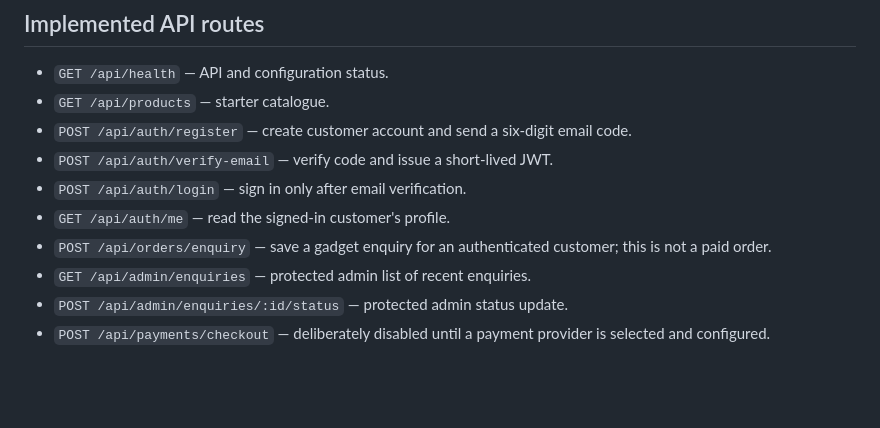
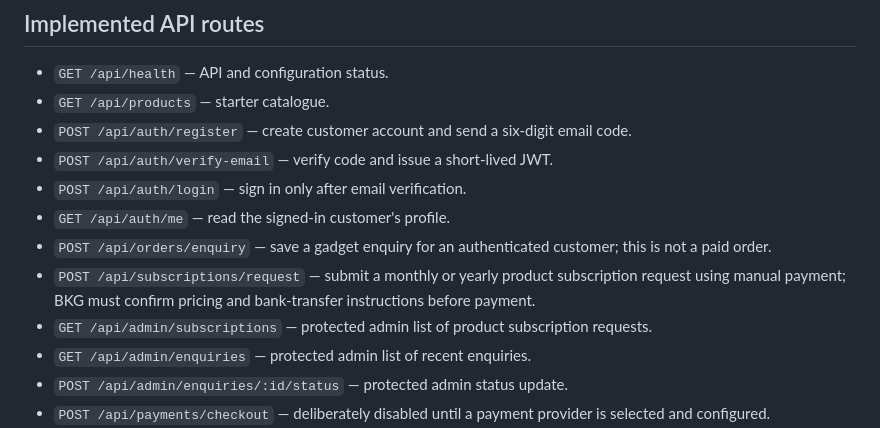
Before and after one commit to workingskayykayy-ctrl/big-kayy-global, a Markdown page: README.md, the part around the change. Drawn GitHub-style; blank space fills up the shorter version.

Commit message:
Add manual monthly and yearly product subscription requests

```diff
--- a/README.md
+++ b/README.md
@@ -25,6 +25,8 @@ Use the `migrate-to-vercel` branch for the prepared Vercel configuration. Follow
 - `POST /api/auth/login` — sign in only after email verification.
 - `GET /api/auth/me` — read the signed-in customer's profile.
 - `POST /api/orders/enquiry` — save a gadget enquiry for an authenticated customer; this is not a paid order.
+- `POST /api/subscriptions/request` — submit a monthly or yearly product subscription request using manual payment; BKG must confirm pricing and bank-transfer instructions before payment.
+- `GET /api/admin/subscriptions` — protected admin list of product subscription requests.
 - `GET /api/admin/enquiries` — protected admin list of recent enquiries.
 - `POST /api/admin/enquiries/:id/status` — protected admin status update.
 - `POST /api/payments/checkout` — deliberately disabled until a payment provider is selected and configured.
```
